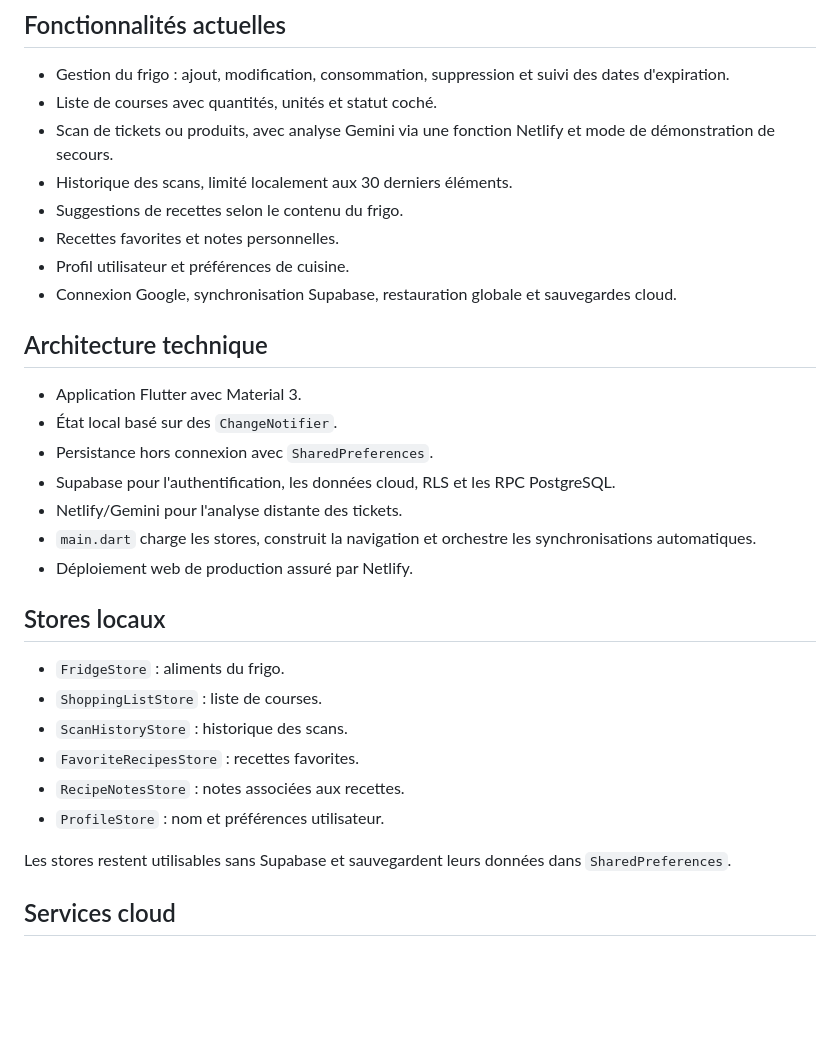
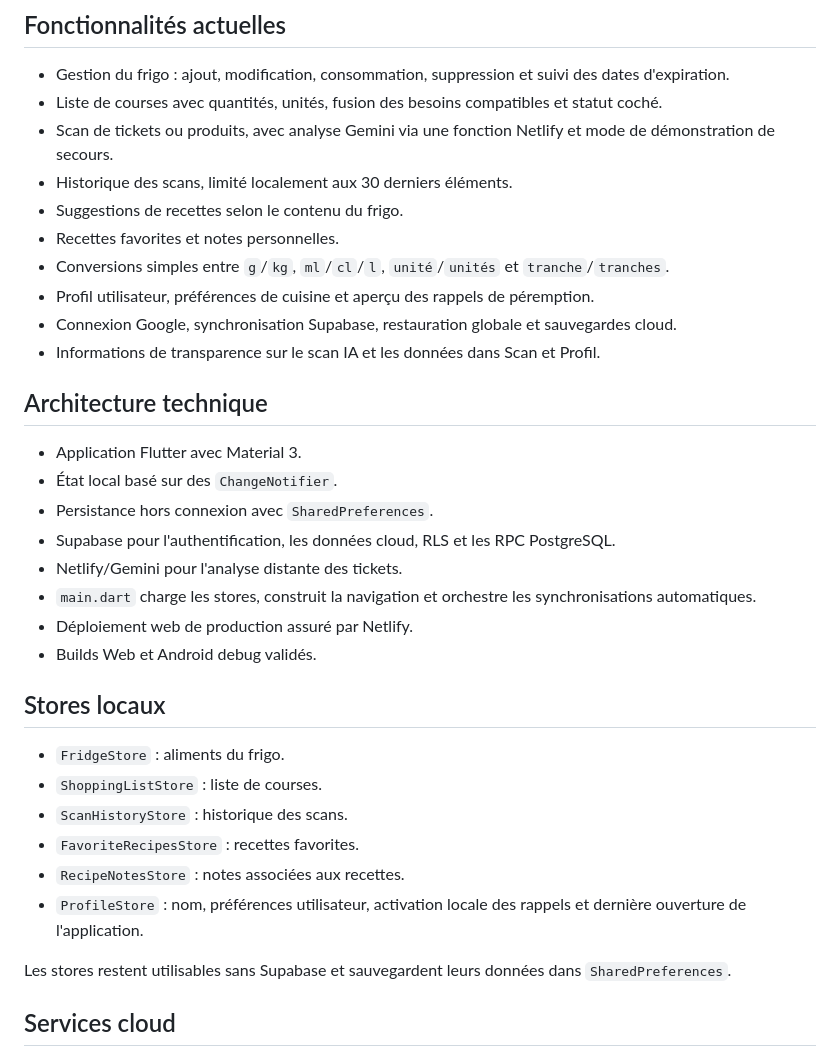
Before and after one commit to Legrancodeurfou/my_fridge, a Markdown page: PROJECT_STATUS.md, the part around one of its changes. GitHub-like rendering; blank space fills up the shorter version.

```diff
--- a/PROJECT_STATUS.md
+++ b/PROJECT_STATUS.md
@@ -3,13 +3,15 @@
 ## Fonctionnalités actuelles
 
 - Gestion du frigo : ajout, modification, consommation, suppression et suivi des dates d'expiration.
-- Liste de courses avec quantités, unités et statut coché.
+- Liste de courses avec quantités, unités, fusion des besoins compatibles et statut coché.
 - Scan de tickets ou produits, avec analyse Gemini via une fonction Netlify et mode de démonstration de secours.
 - Historique des scans, limité localement aux 30 derniers éléments.
 - Suggestions de recettes selon le contenu du frigo.
 - Recettes favorites et notes personnelles.
-- Profil utilisateur et préférences de cuisine.
+- Conversions simples entre `g`/`kg`, `ml`/`cl`/`l`, `unité`/`unités` et `tranche`/`tranches`.
+- Profil utilisateur, préférences de cuisine et aperçu des rappels de péremption.
 - Connexion Google, synchronisation Supabase, restauration globale et sauvegardes cloud.
+- Informations de transparence sur le scan IA et les données dans Scan et Profil.
 
 ## Architecture technique
 
@@ -20,6 +22,7 @@
 - Netlify/Gemini pour l'analyse distante des tickets.
 - `main.dart` charge les stores, construit la navigation et orchestre les synchronisations automatiques.
 - Déploiement web de production assuré par Netlify.
+- Builds Web et Android debug validés.
 
 ## Stores locaux
 
@@ -28,7 +31,7 @@
 - `ScanHistoryStore` : historique des scans.
 - `FavoriteRecipesStore` : recettes favorites.
 - `RecipeNotesStore` : notes associées aux recettes.
-- `ProfileStore` : nom et préférences utilisateur.
+- `ProfileStore` : nom, préférences utilisateur, activation locale des rappels et dernière ouverture de l'application.
 
 Les stores restent utilisables sans Supabase et sauvegardent leurs données dans `SharedPreferences`.
 
```
Also changed, not shown: other parts of PROJECT_STATUS.md (+28 -13 lines), INTERNAL_TEST_GUIDE.md (+31 -12 lines).
